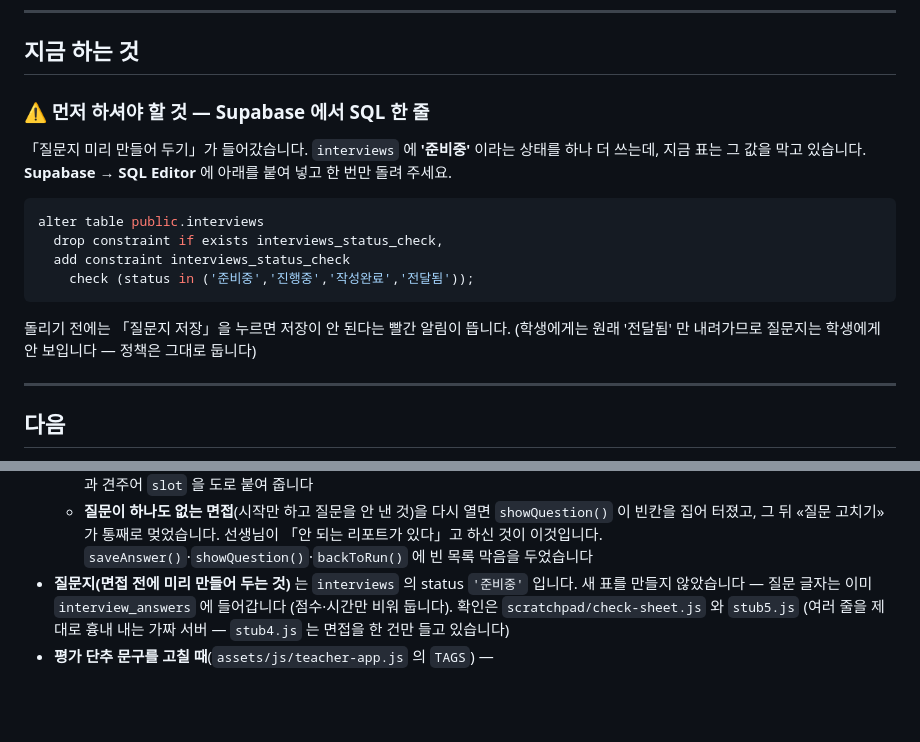
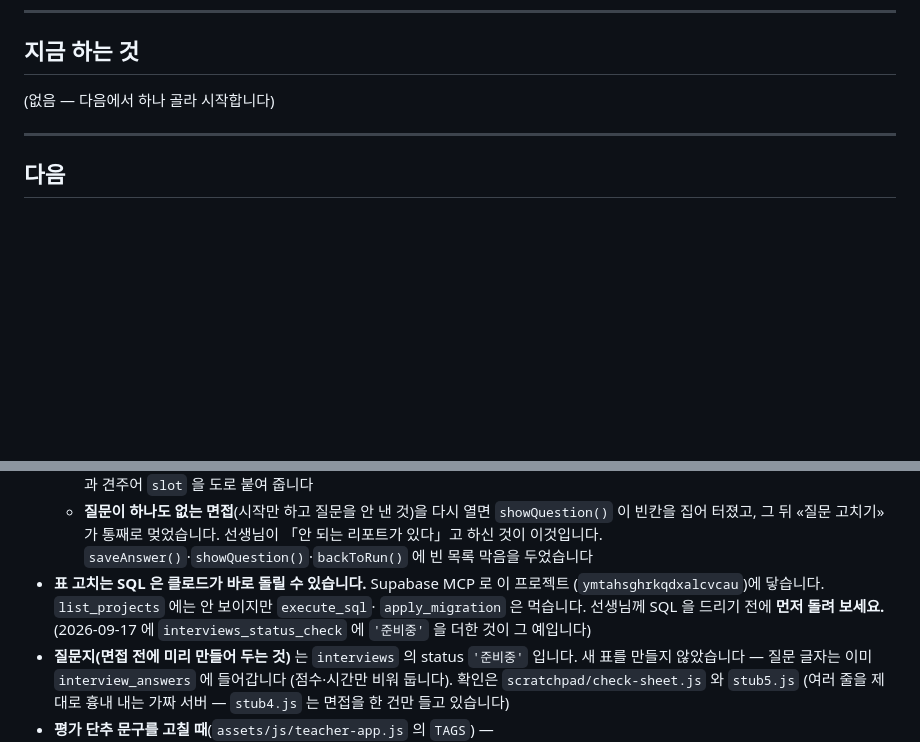
Before and after one commit to 08hwichemi/interview-on, a Markdown page: docs/할-일.md, 2 parts joined by grey strips. GitHub-like rendering; blank space fills up the shorter version.

Commit message:
표에 «준비중» 을 넣었습니다 (SQL 적용 완료)
Supabase MCP 로 이 프로젝트에 바로 닿아서 제가 돌렸습니다.
선생님이 직접 SQL Editor 에 붙여 넣으실 필요가 없었습니다.

  적용 전: CHECK (status = ANY (ARRAY['진행중','작성완료','전달됨']))
  적용 후: CHECK (status = ANY (ARRAY['준비중','진행중','작성완료','전달됨']))

RLS 정책도 확인했습니다 — 손댈 것이 없습니다.
  interviews_student_read      status = '전달됨' 일 때만
  answers_student_read         그 면접이 '전달됨' 일 때만
  interviews_teacher_all       같은 학교 교사는 전부
→ '준비중' 질문지는 학생에게 안 보입니다.

docs/할-일.md 의 «먼저 하셔야 할 것» 을 지우고,
«표 고치는 SQL 은 클로드가 바로 돌릴 수 있다» 를 주의 사항에 적어 두었습니다.
(list_projects 에는 안 보이지만 execute_sql·apply_migration 은 먹습니다)

Co-Authored-By: Claude Opus 5 <noreply@anthropic.com>
Claude-Session: https://claude.ai/code/session_011tGNDsek2fLa68TGPN9yTh

````diff
--- a/docs/할-일.md
+++ b/docs/할-일.md
@@ -60,21 +60,7 @@
 
 ## 지금 하는 것
 
-### ⚠️ 먼저 하셔야 할 것 — Supabase 에서 SQL 한 줄
-
-「질문지 미리 만들어 두기」가 들어갔습니다. `interviews` 에 **'준비중'** 이라는
-상태를 하나 더 쓰는데, 지금 표는 그 값을 막고 있습니다.
-**Supabase → SQL Editor** 에 아래를 붙여 넣고 한 번만 돌려 주세요.
-
-```sql
-alter table public.interviews
-  drop constraint if exists interviews_status_check,
-  add constraint interviews_status_check
-    check (status in ('준비중','진행중','작성완료','전달됨'));
-```
-
-돌리기 전에는 「질문지 저장」을 누르면 저장이 안 된다는 빨간 알림이 뜹니다.
-(학생에게는 원래 '전달됨' 만 내려가므로 질문지는 학생에게 안 보입니다 — 정책은 그대로 둡니다)
+(없음 — 다음에서 하나 골라 시작합니다)
 
 ---
 
@@ -396,6 +382,10 @@ alter table public.interviews
     `showQuestion()` 이 빈칸을 집어 터졌고, 그 뒤 «질문 고치기» 가 통째로
     멎었습니다. 선생님이 「안 되는 리포트가 있다」고 하신 것이 이것입니다.
     `saveAnswer()`·`showQuestion()`·`backToRun()` 에 빈 목록 막음을 두었습니다
+- **표 고치는 SQL 은 클로드가 바로 돌릴 수 있습니다.** Supabase MCP 로 이 프로젝트
+  (`ymtahsghrkqdxalcvcau`)에 닿습니다. `list_projects` 에는 안 보이지만 `execute_sql`·
+  `apply_migration` 은 먹습니다. 선생님께 SQL 을 드리기 전에 **먼저 돌려 보세요.**
+  (2026-09-17 에 `interviews_status_check` 에 `'준비중'` 을 더한 것이 그 예입니다)
 - **질문지(면접 전에 미리 만들어 두는 것)** 는 `interviews` 의 status `'준비중'` 입니다.
   새 표를 만들지 않았습니다 — 질문 글자는 이미 `interview_answers` 에 들어갑니다
   (점수·시간만 비워 둡니다). 확인은 `scratchpad/check-sheet.js` 와 `stub5.js`
````
